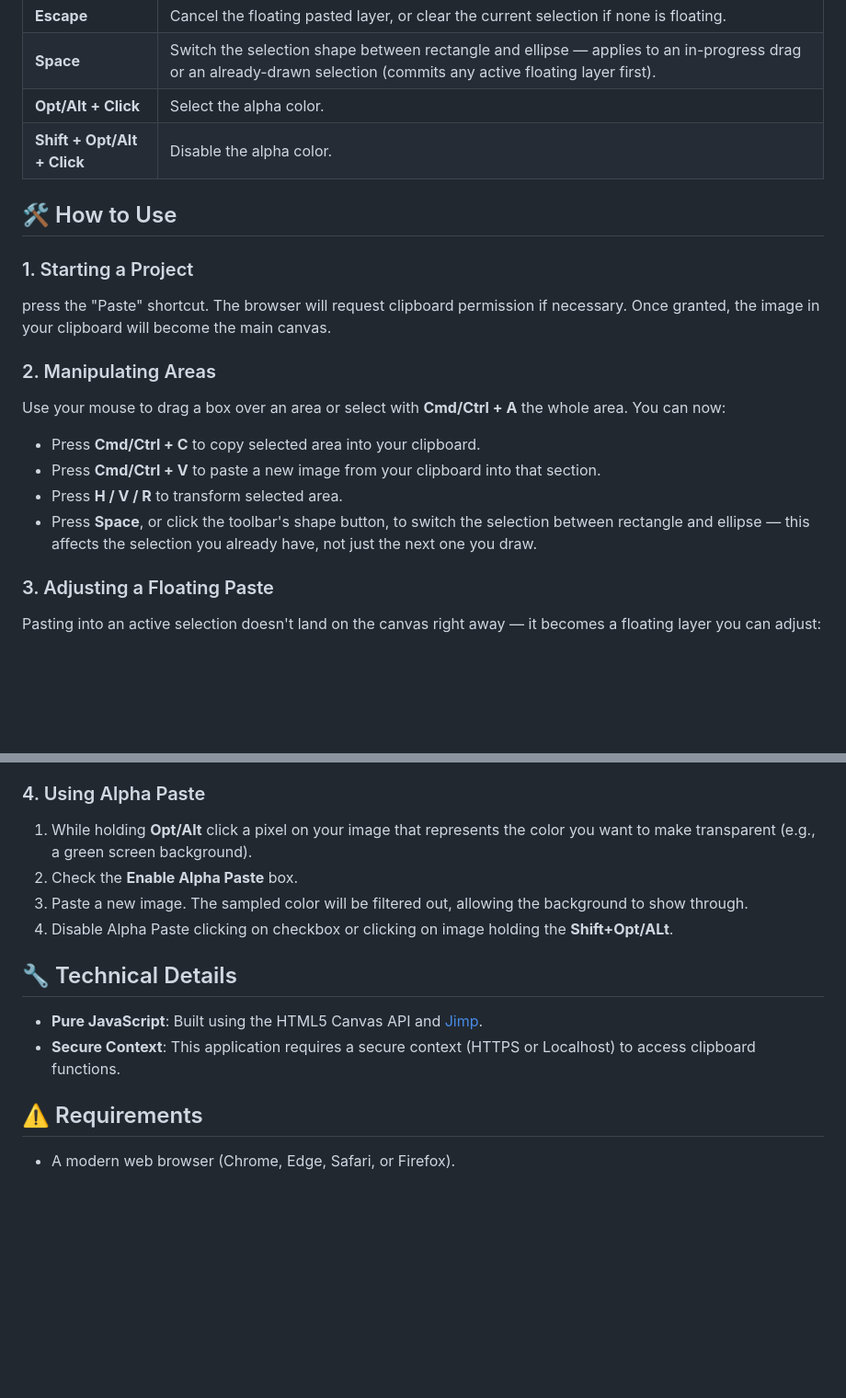
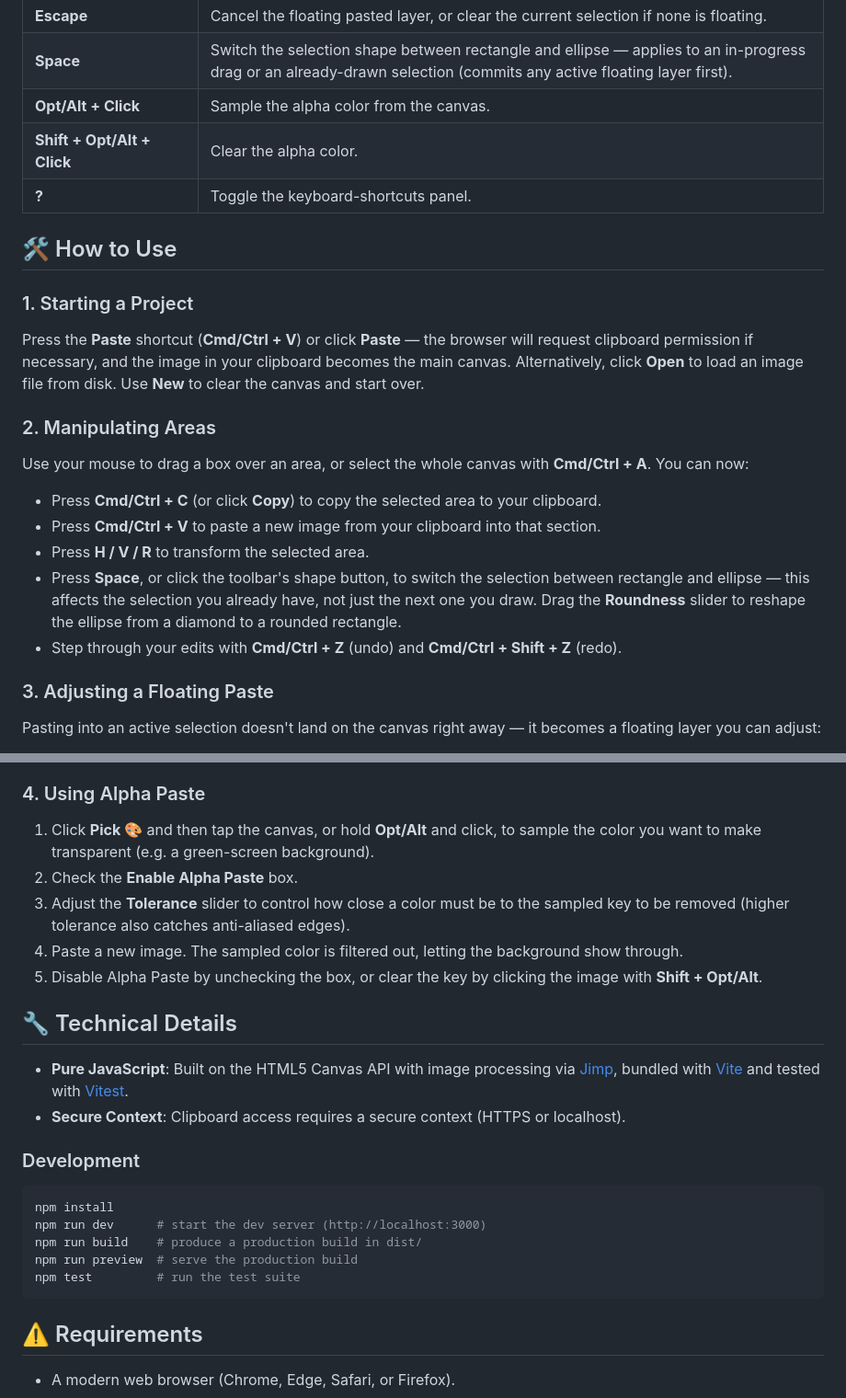
Before and after one commit to BiteError/image-copypaster, a Markdown page: README.md, 2 parts joined by grey strips. Shown at 92% size. GitHub-like rendering; blank space fills up the shorter version.

````diff
--- a/README.md
+++ b/README.md
@@ -34,20 +38,22 @@ The application supports both **macOS (⌘)** and **Windows/Linux (Ctrl)** short
 | **Enter** | Commit the floating pasted layer into the canvas. |
 | **Escape** | Cancel the floating pasted layer, or clear the current selection if none is floating. |
 | **Space** | Switch the selection shape between rectangle and ellipse — applies to an in-progress drag or an already-drawn selection (commits any active floating layer first). |
-| **Opt/Alt + Click** | Select the alpha color. |
-| **Shift + Opt/Alt + Click** | Disable the alpha color. |
+| **Opt/Alt + Click** | Sample the alpha color from the canvas. |
+| **Shift + Opt/Alt + Click** | Clear the alpha color. |
+| **?** | Toggle the keyboard-shortcuts panel. |
 
 ## 🛠 How to Use
 
 ### 1. Starting a Project
-press the "Paste" shortcut. The browser will request clipboard permission if necessary. Once granted, the image in your clipboard will become the main canvas.
+Press the **Paste** shortcut (**Cmd/Ctrl + V**) or click **Paste** — the browser will request clipboard permission if necessary, and the image in your clipboard becomes the main canvas. Alternatively, click **Open** to load an image file from disk. Use **New** to clear the canvas and start over.
 
 ### 2. Manipulating Areas
-Use your mouse to drag a box over an area or select with **Cmd/Ctrl + A** the whole area. You can now:
-*   Press **Cmd/Ctrl + C** to copy selected area into your clipboard.
+Use your mouse to drag a box over an area, or select the whole canvas with **Cmd/Ctrl + A**. You can now:
+*   Press **Cmd/Ctrl + C** (or click **Copy**) to copy the selected area to your clipboard.
 *   Press **Cmd/Ctrl + V** to paste a new image from your clipboard into that section.
-*   Press **H / V / R** to transform selected area.
-*   Press **Space**, or click the toolbar's shape button, to switch the selection between rectangle and ellipse — this affects the selection you already have, not just the next one you draw.
+*   Press **H / V / R** to transform the selected area.
+*   Press **Space**, or click the toolbar's shape button, to switch the selection between rectangle and ellipse — this affects the selection you already have, not just the next one you draw. Drag the **Roundness** slider to reshape the ellipse from a diamond to a rounded rectangle.
+*   Step through your edits with **Cmd/Ctrl + Z** (undo) and **Cmd/Ctrl + Shift + Z** (redo).
 
 ### 3. Adjusting a Floating Paste
 Pasting into an active selection doesn't land on the canvas right away — it becomes a floating layer you can adjust:
@@ -59,15 +65,26 @@ Pasting into an active selection doesn't land on the canvas right away — it be
 *   Press **Escape** to discard it and revert to what was on the canvas before the paste.
 
 ### 4. Using Alpha Paste
-1.  While holding **Opt/Alt** click a pixel on your image that represents the color you want to make transparent (e.g., a green screen background).
+1.  Click **Pick 🎨** and then tap the canvas, or hold **Opt/Alt** and click, to sample the color you want to make transparent (e.g. a green-screen background).
 2.  Check the **Enable Alpha Paste** box.
-3.  Paste a new image. The sampled color will be filtered out, allowing the background to show through.
-4.  Disable Alpha Paste clicking on checkbox or clicking on image holding the **Shift+Opt/ALt**.
+3.  Adjust the **Tolerance** slider to control how close a color must be to the sampled key to be removed (higher tolerance also catches anti-aliased edges).
+4.  Paste a new image. The sampled color is filtered out, letting the background show through.
+5.  Disable Alpha Paste by unchecking the box, or clear the key by clicking the image with **Shift + Opt/Alt**.
 
 ## 🔧 Technical Details
 
-*   **Pure JavaScript**: Built using the HTML5 Canvas API and [Jimp](https://github.com/jimp-dev/jimp).
-*   **Secure Context**: This application requires a secure context (HTTPS or Localhost) to access clipboard functions.
+*   **Pure JavaScript**: Built on the HTML5 Canvas API with image processing via [Jimp](https://github.com/jimp-dev/jimp), bundled with [Vite](https://vitejs.dev/) and tested with [Vitest](https://vitest.dev/).
+*   **Secure Context**: Clipboard access requires a secure context (HTTPS or localhost).
+
+### Development
+
+```bash
+npm install
+npm run dev      # start the dev server (http://localhost:3000)
+npm run build    # produce a production build in dist/
+npm run preview  # serve the production build
+npm test         # run the test suite
+```
 
 ## ⚠️ Requirements
 *   A modern web browser (Chrome, Edge, Safari, or Firefox).
````
Also changed, not shown: other parts of README.md (+9 -5 lines).
